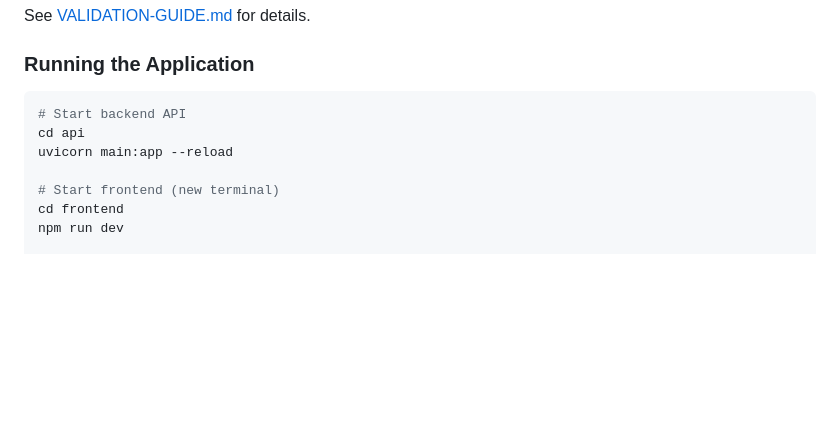
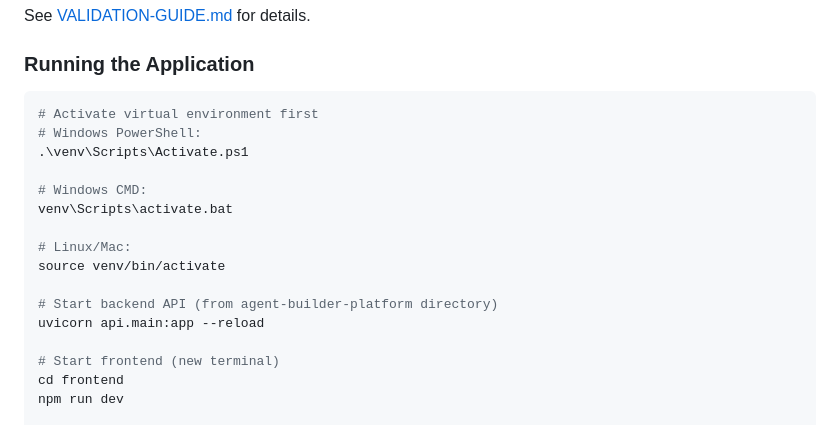
Before and after one commit to Levi-Breedlove/Educational-Agent-Consultant-Builder, a Markdown page: agent-builder-platform/README.md, the part around the change. GitHub-like rendering; blank space fills up the shorter version.

Commit message:
Fix Quick Start in README.md - correct backend startup path and add venv activation

````diff
--- a/agent-builder-platform/README.md
+++ b/agent-builder-platform/README.md
@@ -77,9 +77,18 @@ See [VALIDATION-GUIDE.md](VALIDATION-GUIDE.md) for details.
 ### Running the Application
 
 ```bash
-# Start backend API
-cd api
-uvicorn main:app --reload
+# Activate virtual environment first
+# Windows PowerShell:
+.\venv\Scripts\Activate.ps1
+
+# Windows CMD:
+venv\Scripts\activate.bat
+
+# Linux/Mac:
+source venv/bin/activate
+
+# Start backend API (from agent-builder-platform directory)
+uvicorn api.main:app --reload
 
 # Start frontend (new terminal)
 cd frontend
````
